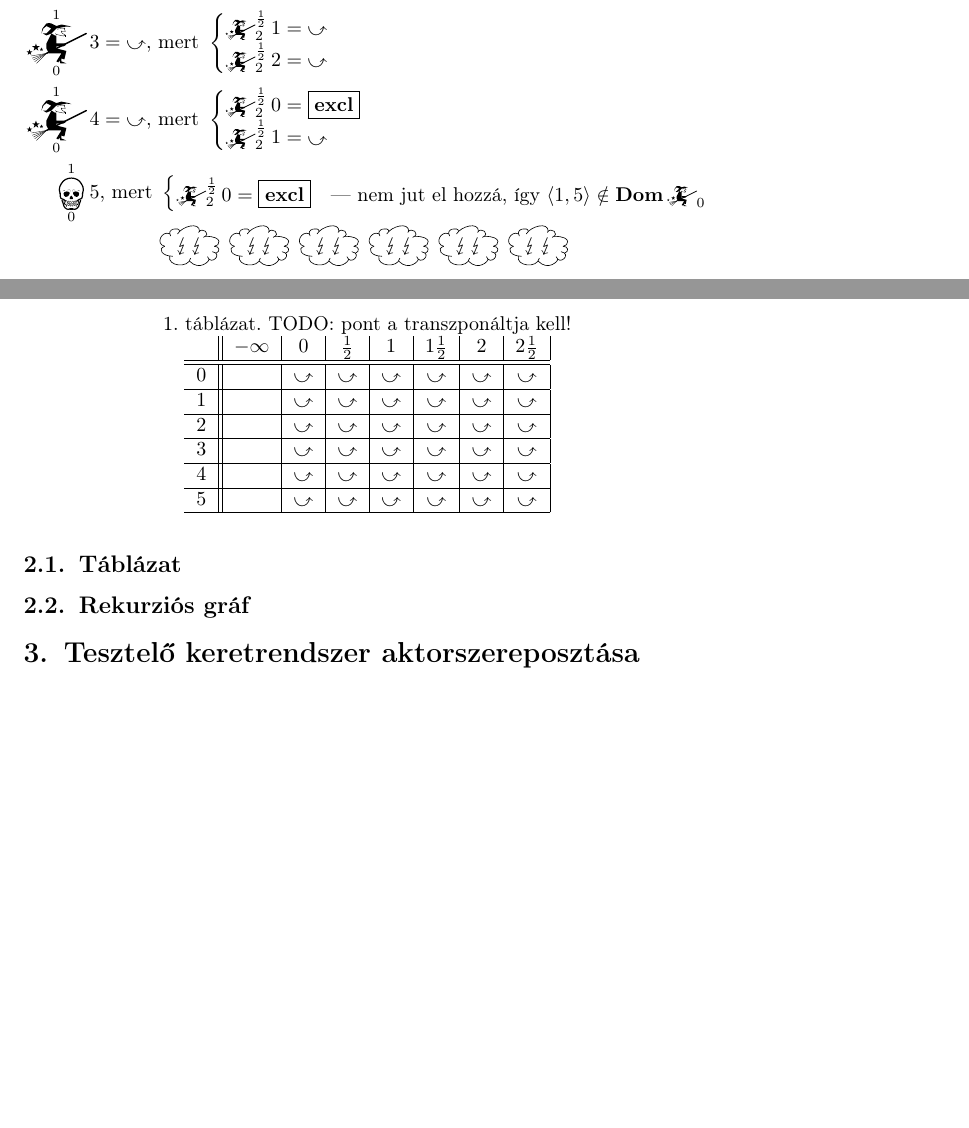
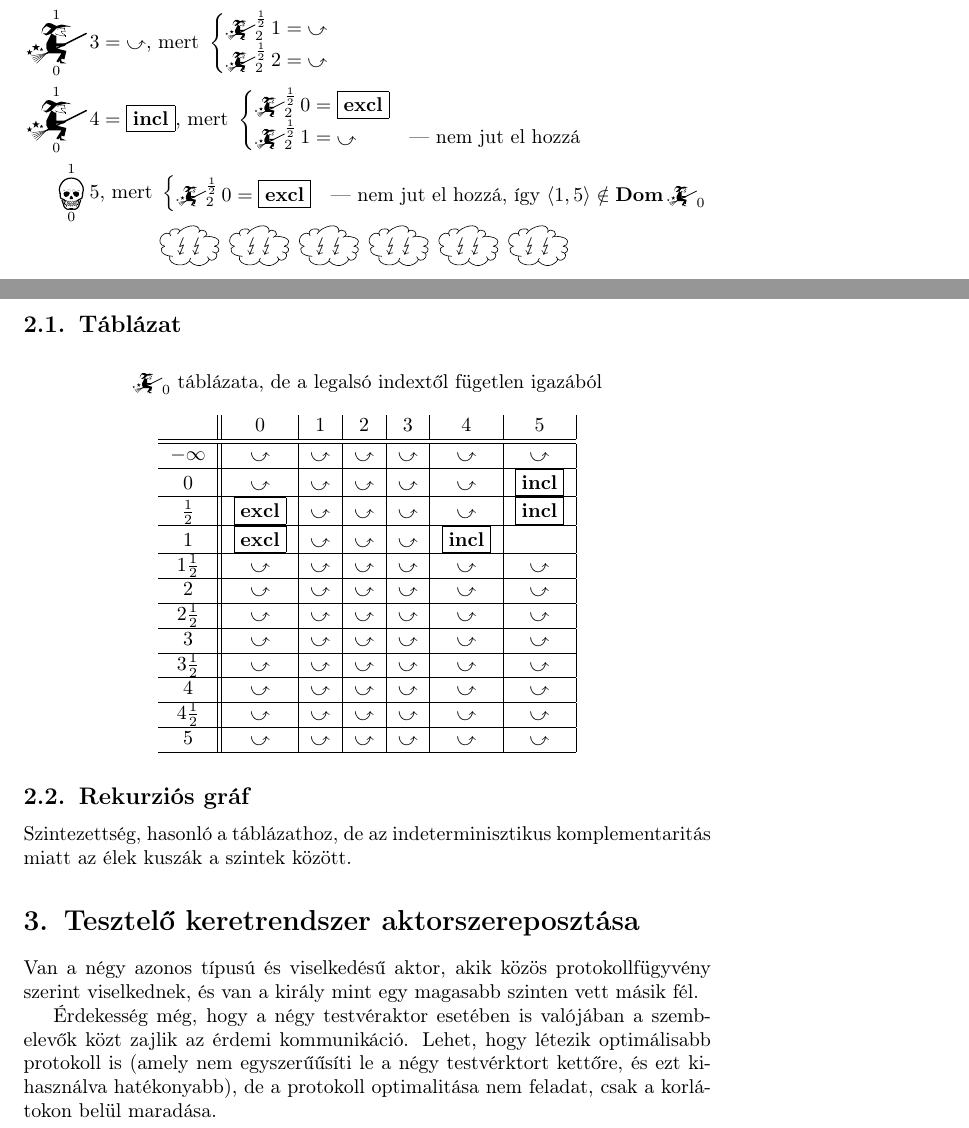
Before and after one commit to alignalghii/esz-ventura--100--the-four-clever-siblings, a LaTeX document (list-items.tex): two parts of pages 3 and 4 of 4, joined at a grey line, cut so that both start at the same text, the shorter picture padded with empty space. Compiled offline with pdfLaTeX.

Commit message:
Begin big table, mention recursion graph and tester actor role cast

```diff
--- a/list-items.tex
+++ b/list-items.tex
@@ -11,6 +11,7 @@
 \usepackage{halloweenmath}
 \usepackage{graphics}
 \usepackage{here}
+\usepackage{caption}
 %\usepackage{MnSymbol}
 %\usepackage{arev}
 %\usepackage{bclogo}
@@ -81,7 +82,7 @@
 		\mainfun011  &= \nothing    \text{, mert }\begin{cases}\mainfun2{\frac12}3 = \nothing\\\mainfun2{\frac12}4 = \nothing&\end{cases} \\
 		\mainfun012  &= \nothing    \text{, mert }\begin{cases}\mainfun2{\frac12}2 = \nothing\\\mainfun2{\frac12}3 = \nothing&\end{cases} \\
 		\mainfun013  &= \nothing    \text{, mert }\begin{cases}\mainfun2{\frac12}1 = \nothing\\\mainfun2{\frac12}2 = \nothing&\end{cases} \\
-		\mainfun014  &= \nothing    \text{, mert }\begin{cases}\mainfun2{\frac12}0 = \just\excl\\\mainfun2{\frac12}1 = \nothing&\end{cases} \\%\intertext{\[\storm\]}
+		\mainfun014  &= \just\incl  \text{, mert }\begin{cases}\mainfun2{\frac12}0 = \just\excl\\\mainfun2{\frac12}1 = \nothing&\text{--- nem jut el hozzá}\end{cases} \\%\intertext{\[\storm\]}
 		\nomainfun015 & \text{, mert }\begin{cases}\mainfun2{\frac12}0 = \just\excl&\text{--- nem jut el hozzá, így $\angled{1,5}\notin\dom \currymainfun0$}\end{cases}
 		\intertext{\vspace{-1em}\[\storm\storm\storm\storm\storm\storm\]}
 		%{\mathcloud\mspace{-42mu}\lightning\mspace{3mu}\lightning}\mspace{20mu}\nexists\mainfun015\bigskull\bigskull  & \text{, mert }\begin{cases}\mainfun2{\frac12}0 = \just\excl&\text{--- nem jut el hozzá, így $\angled{\frac12,5}\notin\dom P_0$}\end{cases}
@@ -89,21 +90,33 @@
 
 	\subsection{Táblázat}
 
-	\begin{table*}
-		\caption{TODO: pont a transzponáltja kell!}
+	\begin{table}[H]
+		\caption*{$\currymainfun0$ táblázata, de a legalsó indextől fügetlen igazából}
 		\centering
 		\begin{tabular}{c||c|c|c|c|c|c|c|}
-				&	$-\infty$	&	$0$	&	$\frac12$	&	$1$	&	$1\frac12$	&	$2$	&	$2\frac12$\\\hline\hline
-			$0$	&	&\nothing	&	\nothing	&	\nothing	&	\nothing	&	\nothing	&	\nothing\\\hline
-			$1$	&	&\nothing	&	\nothing	&	\nothing	&	\nothing	&	\nothing	&	\nothing\\\hline
-			$2$	&	&\nothing	&	\nothing	&	\nothing	&	\nothing	&	\nothing	&	\nothing\\\hline
-			$3$	&	&\nothing	&	\nothing	&	\nothing	&	\nothing	&	\nothing	&	\nothing\\\hline
-			$4$	&	&\nothing	&	\nothing	&	\nothing	&	\nothing	&	\nothing	&	\nothing\\\hline
-			$5$	&	&\nothing	&	\nothing	&	\nothing	&	\nothing	&	\nothing	&	\nothing\\\hline
+				&	$0$		&	$1$		&	$2$		&	$3$		&	$4$		&	$5$		\\\hline\hline
+		$-\infty$	&	\nothing	&	\nothing	&	\nothing	&	\nothing	&	\nothing	&	\nothing	\\\hline
+			$0$	&	\nothing	&	\nothing	&	\nothing	&	\nothing	&	\nothing	&	\just\incl	\\\hline
+		$\frac12$	&	\just\excl	&	\nothing	&	\nothing	&	\nothing	&	\nothing	&	\just\incl	\\\hline
+			$1$	&	\just\excl	&	\nothing	&	\nothing	&	\nothing	&	\just\incl	&			\\\hline
+		$1\frac12$	&	\nothing	&	\nothing	&	\nothing	&	\nothing	&	\nothing	&	\nothing	\\\hline
+			$2$	&	\nothing	&	\nothing	&	\nothing	&	\nothing	&	\nothing	&	\nothing	\\\hline
+		$2\frac12$	&	\nothing	&	\nothing	&	\nothing	&	\nothing	&	\nothing	&	\nothing	\\\hline
+			$3$	&	\nothing	&	\nothing	&	\nothing	&	\nothing	&	\nothing	&	\nothing	\\\hline
+		$3\frac12$	&	\nothing	&	\nothing	&	\nothing	&	\nothing	&	\nothing	&	\nothing	\\\hline
+			$4$	&	\nothing	&	\nothing	&	\nothing	&	\nothing	&	\nothing	&	\nothing	\\\hline
+		$4\frac12$	&	\nothing	&	\nothing	&	\nothing	&	\nothing	&	\nothing	&	\nothing	\\\hline
+			$5$	&	\nothing	&	\nothing	&	\nothing	&	\nothing	&	\nothing	&	\nothing	\\\hline
 		\end{tabular}
-	\end{table*}
+	\end{table}
 
 	\subsection{Rekurziós gráf}
 
+	Szintezettség, hasonló a táblázathoz, de az indeterminisztikus komplementaritás miatt az élek kuszák a szintek között.
+
 	\section{Tesztelő keretrendszer aktorszereposztása}
+
+	Van a négy azonos típusú és viselkedésű aktor, akik közös protokollfügyvény szerint viselkednek, és van a király mint egy magasabb szinten vett másik fél.
+
+	Érdekesség még, hogy a négy testvéraktor esetében is valójában a szembelevők közt zajlik az érdemi kommunikáció. Lehet, hogy létezik optimálisabb protokoll is (amely nem egyszerűűsíti le a négy testvérktort kettőre, és ezt kihasználva hatékonyabb), de a protokoll optimalitása nem feladat, csak a korlátokon belül maradása.
 \end{document}
```
